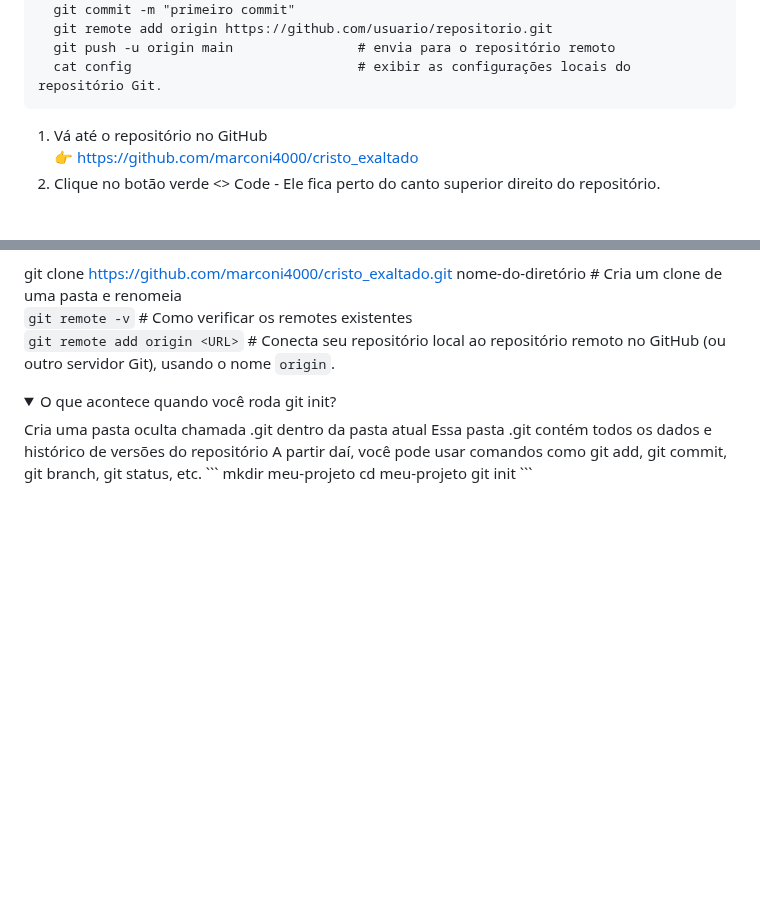
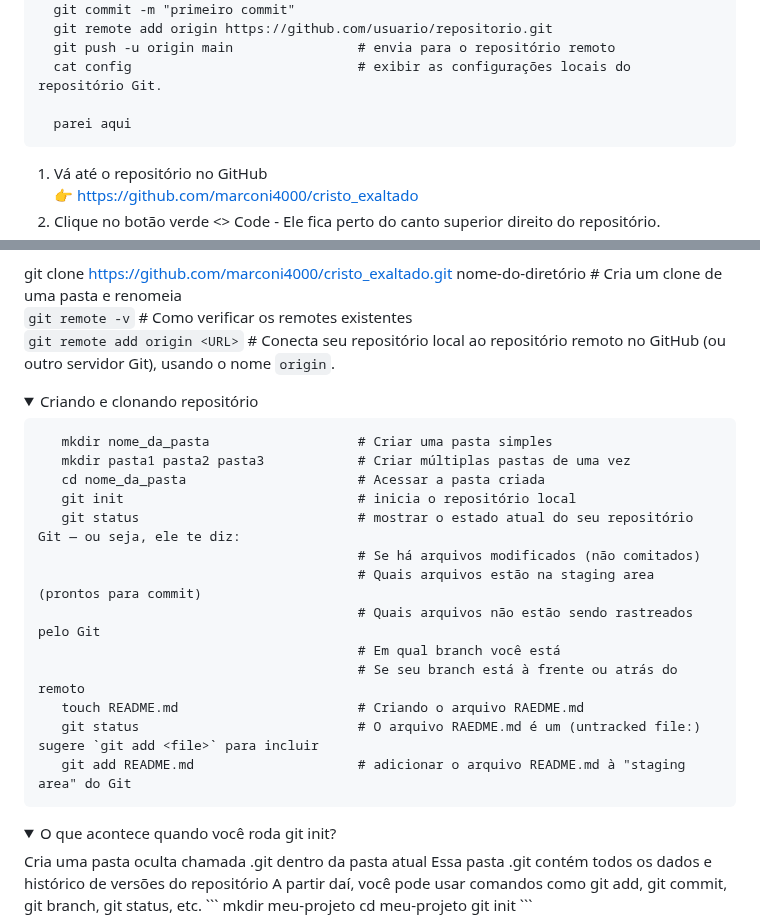
Before and after one commit to marconi3000/bootcamps-do-Marconi-Santos, a Markdown page: DIO/git_github.md, 2 parts joined by grey strips. Drawn GitHub-style; folded sections open; blank space fills up the shorter version.

Commit message:
Update git_github.md
Atualização 010

```diff
--- a/DIO/git_github.md
+++ b/DIO/git_github.md
@@ -410,6 +410,8 @@ Escolher o editor padrão para mensagens de commit:
       git push -u origin main                # envia para o repositório remoto
       cat config                             # exibir as configurações locais do repositório Git.
 
+      parei aqui
+
 
 1. Vá até o repositório no GitHub
 👉 https://github.com/marconi4000/cristo_exaltado
@@ -432,3 +434,20 @@ git clone https://github.com/marconi4000/cristo_exaltado.git nome-do-diretório
 </details>
 
 <!-- -------------------------------------------------------------------------------------------------------------------------------------------------------------- -->
+
+<details><summary>Criando e clonando repositório</summary>
+
+       mkdir nome_da_pasta                   # Criar uma pasta simples
+       mkdir pasta1 pasta2 pasta3            # Criar múltiplas pastas de uma vez
+       cd nome_da_pasta                      # Acessar a pasta criada
+       git init                              # inicia o repositório local
+       git status                            # mostrar o estado atual do seu repositório Git — ou seja, ele te diz:
+                                             # Se há arquivos modificados (não comitados)
+                                             # Quais arquivos estão na staging area (prontos para commit)
+                                             # Quais arquivos não estão sendo rastreados pelo Git
+                                             # Em qual branch você está
+                                             # Se seu branch está à frente ou atrás do remoto
+       touch README.md                       # Criando o arquivo RAEDME.md
+       git status                            # O arquivo RAEDME.md é um (untracked file:) sugere `git add <file>` para incluir
+       git add README.md                     # adicionar o arquivo README.md à "staging area" do Git
+
```
Also changed, not shown: other parts of DIO/git_github.md (+4 -0 lines).
